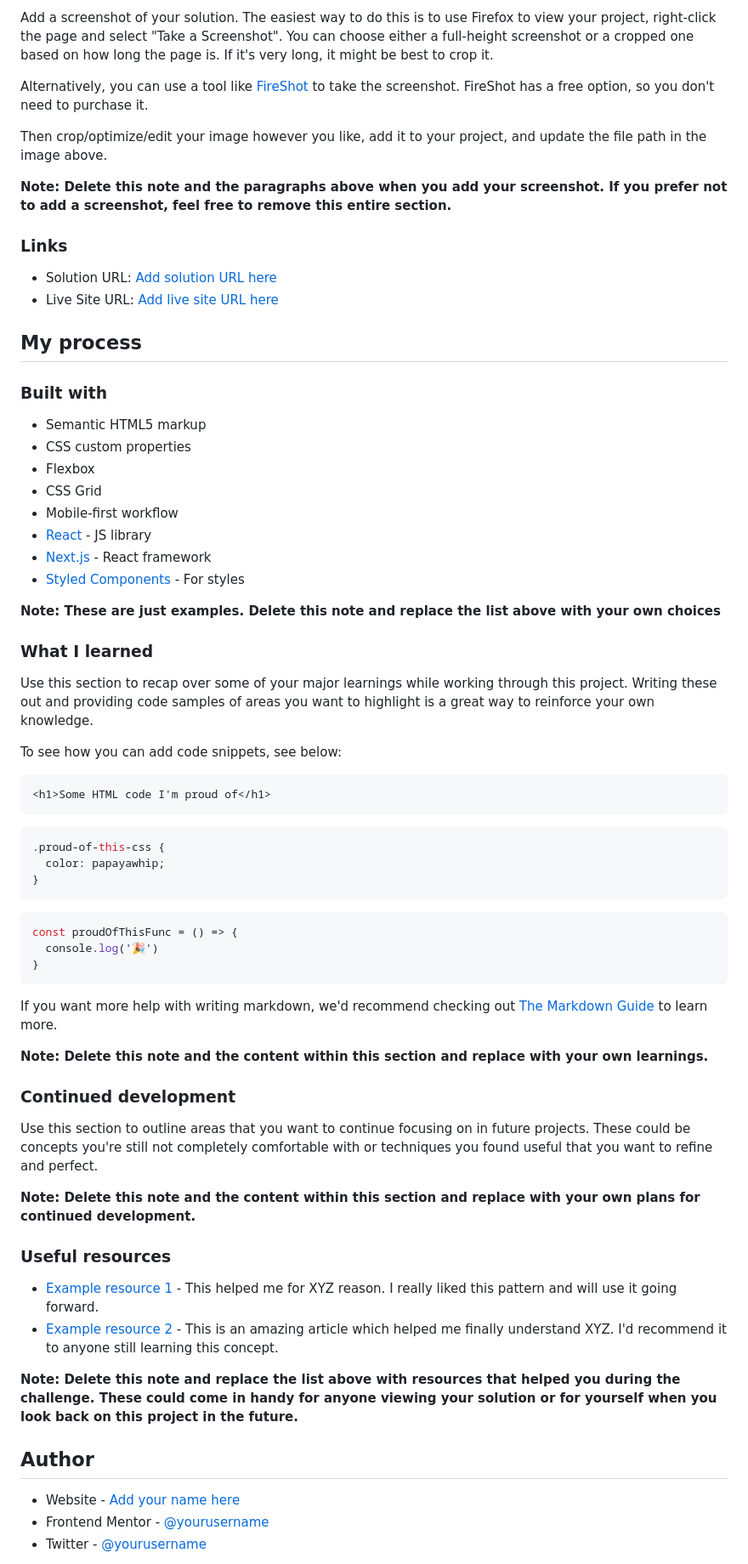
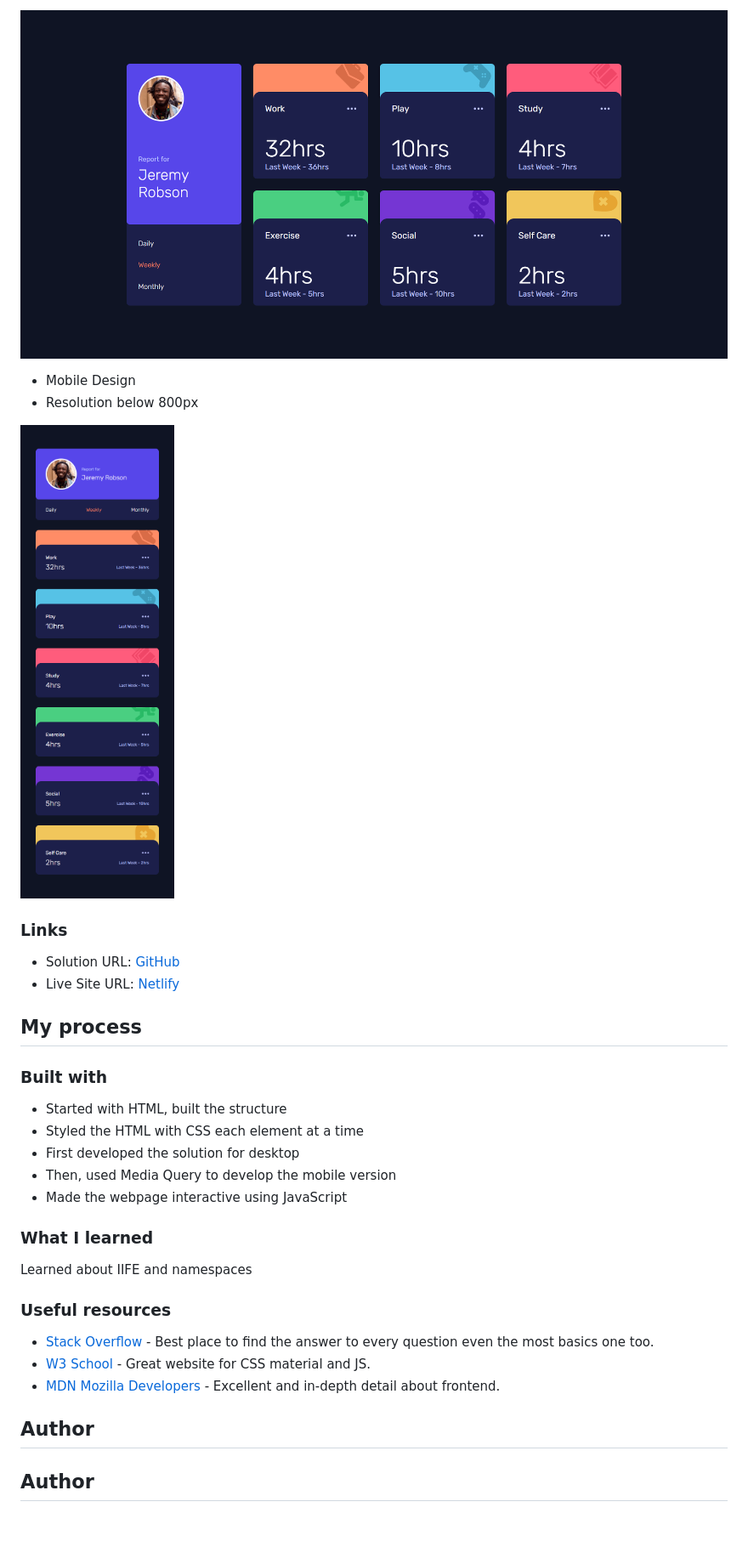
Before and after one commit to nefariooo/time-tracking-dashboard, a Markdown page: README.md, the part around the change printed below. Shown: that part at 85% size. Rendered like a GitHub page; pictures changed too: screenshots/desktop-design.png (added), screenshots/mobile-design.png (added); blank space fills up the shorter version.

Commit message:
made readme file

````diff
--- a/README.md
+++ b/README.md
@@ -34,72 +34,40 @@ Users should be able to:
 
-Add a screenshot of your solution. The easiest way to do this is to use Firefox to view your project, right-click the page and select "Take a Screenshot". You can choose either a full-height screenshot or a cropped one based on how long the page is. If it's very long, it might be best to crop it.
+![](./screenshots/desktop-design.png)
 
-Alternatively, you can use a tool like [FireShot](https://getfireshot.com/) to take the screenshot. FireShot has a free option, so you don't need to purchase it.
 
-Then crop/optimize/edit your image however you like, add it to your project, and update the file path in the image above.
+- Mobile Design
+- Resolution below 800px
 
-**Note: Delete this note and the paragraphs above when you add your screenshot. If you prefer not to add a screenshot, feel free to remove this entire section.**
+![](./screenshots/mobile-design.png)
 
 ### Links
 
-- Solution URL: [Add solution URL here](https://your-solution-url.com)
-- Live Site URL: [Add live site URL here](https://your-live-site-url.com)
+- Solution URL: [GitHub](https://github.com/nefariooo/time-tracking-dashboard.git)
+- Live Site URL: [Netlify](https://your-live-site-url.com)
 
 ## My process
 
 ### Built with
 
-- Semantic HTML5 markup
-- CSS custom properties
-- Flexbox
-- CSS Grid
-- Mobile-first workflow
-- [React](https://reactjs.org/) - JS library
-- [Next.js](https://nextjs.org/) - React framework
-- [Styled Components](https://styled-components.com/) - For styles
+- Started with HTML, built the structure
+- Styled the HTML with CSS each element at a time
+- First developed the solution for desktop
+- Then, used Media Query to develop the mobile version
+- Made the webpage interactive using JavaScript
 
-**Note: These are just examples. Delete this note and replace the list above with your own choices**
 
 ### What I learned
 
-Use this section to recap over some of your major learnings while working through this project. Writing these out and providing code samples of areas you want to highlight is a great way to reinforce your own knowledge.
+Learned about IIFE and namespaces
 
-To see how you can add code snippets, see below:
-
-```html
-<h1>Some HTML code I'm proud of</h1>
-```
-```css
-.proud-of-this-css {
-  color: papayawhip;
-}
-```
-```js
-const proudOfThisFunc = () => {
-  console.log('🎉')
-}
-```
-
-If you want more help with writing markdown, we'd recommend checking out [The Markdown Guide](https://www.markdownguide.org/) to learn more.
-
-**Note: Delete this note and the content within this section and replace with your own learnings.**
-
-### Continued development
-
-Use this section to outline areas that you want to continue focusing on in future projects. These could be concepts you're still not completely comfortable with or techniques you found useful that you want to refine and perfect.
-
-**Note: Delete this note and the content within this section and replace with your own plans for continued development.**
 
 ### Useful resources
 
-- [Example resource 1](https://www.example.com) - This helped me for XYZ reason. I really liked this pattern and will use it going forward.
-- [Example resource 2](https://www.example.com) - This is an amazing article which helped me finally understand XYZ. I'd recommend it to anyone still learning this concept.
-
-**Note: Delete this note and replace the list above with resources that helped you during the challenge. These could come in handy for anyone viewing your solution or for yourself when you look back on this project in the future.**
+- [Stack Overflow](https://stackoverflow.com/questions) - Best place to find the answer to every question even the  most basics one too.
+- [W3 School](https://www.w3schools.com/css/default.asp) - Great website for CSS material and JS.
+- [MDN Mozilla Developers](https://developer.mozilla.org/en-US/docs/Web/JavaScript) - Excellent and in-depth detail about frontend.
 
 ## Author
 
-- Website - [Add your name here](https://www.your-site.com)
-- Frontend Mentor - [@yourusername](https://www.frontendmentor.io/profile/yourusername)
-- Twitter - [@yourusername](https://www.twitter.com/yourusername)
+## Author
 
````
Also changed, not shown: other parts of README.md (+4 -10 lines).
